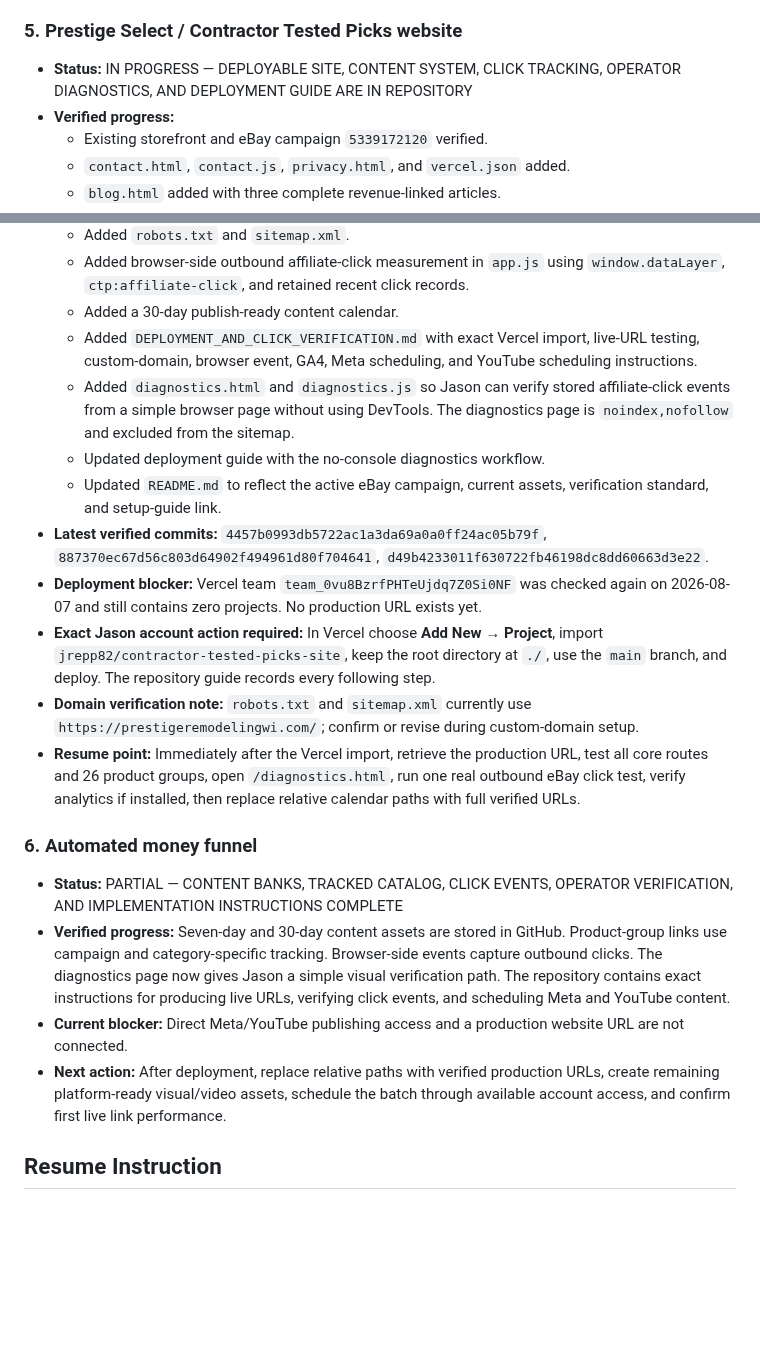
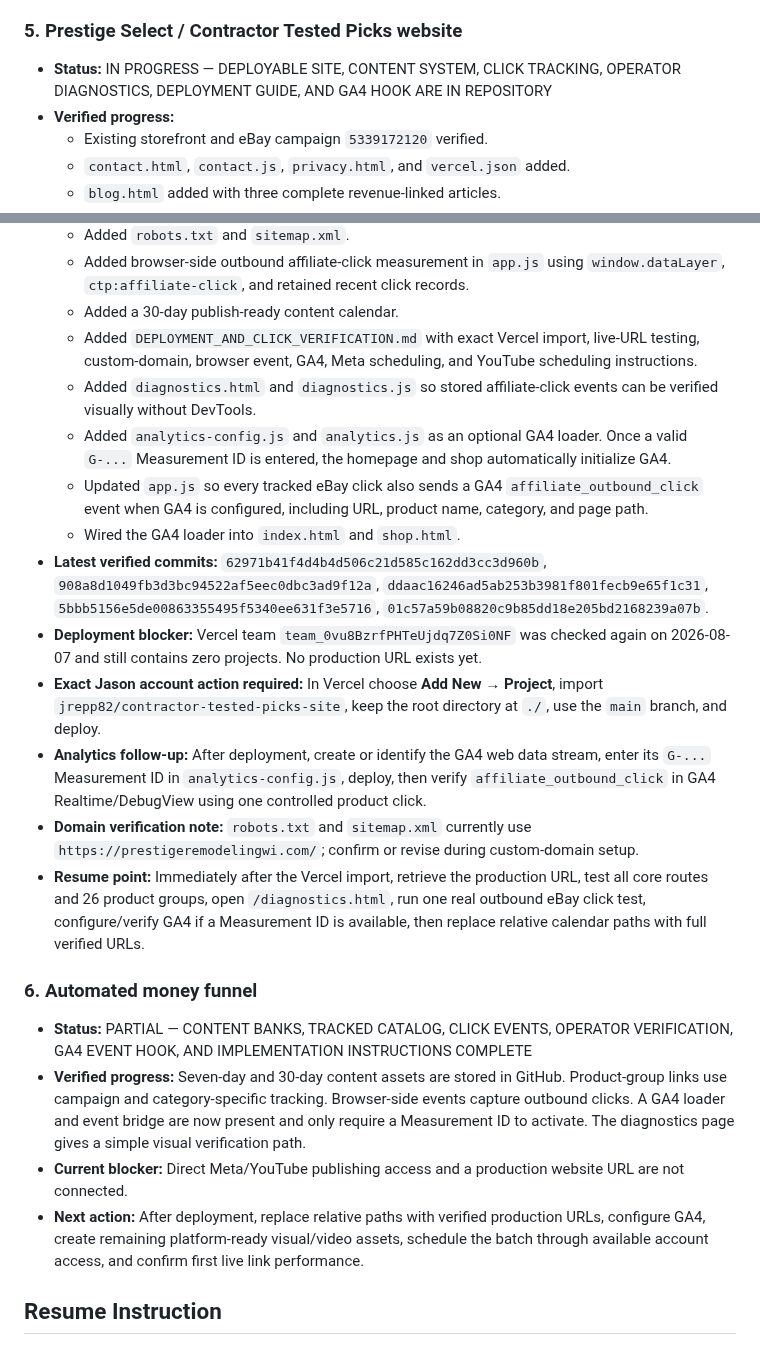
Before and after one commit to jrepp82/contractor-tested-picks-site, a Markdown page: CURRENT_EXECUTION_ORDER.md, 2 parts joined by grey strips. GitHub-like rendering; blank space fills up the shorter version.

Commit message:
Record GA4 integration progress and deployment blocker

```diff
--- a/CURRENT_EXECUTION_ORDER.md
+++ b/CURRENT_EXECUTION_ORDER.md
@@ -41,7 +41,7 @@ Do not create a new Jason checklist in place of doing the work. Jason-only actio
 - **Resume point:** Begin battery/charging checks and code-based diagnosis immediately when data is supplied.
 
 ### 5. Prestige Select / Contractor Tested Picks website
-- **Status:** IN PROGRESS — DEPLOYABLE SITE, CONTENT SYSTEM, CLICK TRACKING, OPERATOR DIAGNOSTICS, AND DEPLOYMENT GUIDE ARE IN REPOSITORY
+- **Status:** IN PROGRESS — DEPLOYABLE SITE, CONTENT SYSTEM, CLICK TRACKING, OPERATOR DIAGNOSTICS, DEPLOYMENT GUIDE, AND GA4 HOOK ARE IN REPOSITORY
 - **Verified progress:**
   - Existing storefront and eBay campaign `5339172120` verified.
   - `contact.html`, `contact.js`, `privacy.html`, and `vercel.json` added.
@@ -53,20 +53,22 @@ Do not create a new Jason checklist in place of doing the work. Jason-only actio
   - Added browser-side outbound affiliate-click measurement in `app.js` using `window.dataLayer`, `ctp:affiliate-click`, and retained recent click records.
   - Added a 30-day publish-ready content calendar.
   - Added `DEPLOYMENT_AND_CLICK_VERIFICATION.md` with exact Vercel import, live-URL testing, custom-domain, browser event, GA4, Meta scheduling, and YouTube scheduling instructions.
-  - Added `diagnostics.html` and `diagnostics.js` so Jason can verify stored affiliate-click events from a simple browser page without using DevTools. The diagnostics page is `noindex,nofollow` and excluded from the sitemap.
-  - Updated deployment guide with the no-console diagnostics workflow.
-  - Updated `README.md` to reflect the active eBay campaign, current assets, verification standard, and setup-guide link.
-- **Latest verified commits:** `4457b0993db5722ac1a3da69a0a0ff24ac05b79f`, `887370ec67d56c803d64902f494961d80f704641`, `d49b4233011f630722fb46198dc8dd60663d3e22`.
+  - Added `diagnostics.html` and `diagnostics.js` so stored affiliate-click events can be verified visually without DevTools.
+  - Added `analytics-config.js` and `analytics.js` as an optional GA4 loader. Once a valid `G-...` Measurement ID is entered, the homepage and shop automatically initialize GA4.
+  - Updated `app.js` so every tracked eBay click also sends a GA4 `affiliate_outbound_click` event when GA4 is configured, including URL, product name, category, and page path.
+  - Wired the GA4 loader into `index.html` and `shop.html`.
+- **Latest verified commits:** `62971b41f4d4b4d506c21d585c162dd3cc3d960b`, `908a8d1049fb3d3bc94522af5eec0dbc3ad9f12a`, `ddaac16246ad5ab253b3981f801fecb9e65f1c31`, `5bbb5156e5de00863355495f5340ee631f3e5716`, `01c57a59b08820c9b85dd18e205bd2168239a07b`.
 - **Deployment blocker:** Vercel team `team_0vu8BzrfPHTeUjdq7Z0Si0NF` was checked again on 2026-08-07 and still contains zero projects. No production URL exists yet.
-- **Exact Jason account action required:** In Vercel choose **Add New → Project**, import `jrepp82/contractor-tested-picks-site`, keep the root directory at `./`, use the `main` branch, and deploy. The repository guide records every following step.
+- **Exact Jason account action required:** In Vercel choose **Add New → Project**, import `jrepp82/contractor-tested-picks-site`, keep the root directory at `./`, use the `main` branch, and deploy.
+- **Analytics follow-up:** After deployment, create or identify the GA4 web data stream, enter its `G-...` Measurement ID in `analytics-config.js`, deploy, then verify `affiliate_outbound_click` in GA4 Realtime/DebugView using one controlled product click.
 - **Domain verification note:** `robots.txt` and `sitemap.xml` currently use `https://prestigeremodelingwi.com/`; confirm or revise during custom-domain setup.
-- **Resume point:** Immediately after the Vercel import, retrieve the production URL, test all core routes and 26 product groups, open `/diagnostics.html`, run one real outbound eBay click test, verify analytics if installed, then replace relative calendar paths with full verified URLs.
+- **Resume point:** Immediately after the Vercel import, retrieve the production URL, test all core routes and 26 product groups, open `/diagnostics.html`, run one real outbound eBay click test, configure/verify GA4 if a Measurement ID is available, then replace relative calendar paths with full verified URLs.
 
 ### 6. Automated money funnel
-- **Status:** PARTIAL — CONTENT BANKS, TRACKED CATALOG, CLICK EVENTS, OPERATOR VERIFICATION, AND IMPLEMENTATION INSTRUCTIONS COMPLETE
-- **Verified progress:** Seven-day and 30-day content assets are stored in GitHub. Product-group links use campaign and category-specific tracking. Browser-side events capture outbound clicks. The diagnostics page now gives Jason a simple visual verification path. The repository contains exact instructions for producing live URLs, verifying click events, and scheduling Meta and YouTube content.
+- **Status:** PARTIAL — CONTENT BANKS, TRACKED CATALOG, CLICK EVENTS, OPERATOR VERIFICATION, GA4 EVENT HOOK, AND IMPLEMENTATION INSTRUCTIONS COMPLETE
+- **Verified progress:** Seven-day and 30-day content assets are stored in GitHub. Product-group links use campaign and category-specific tracking. Browser-side events capture outbound clicks. A GA4 loader and event bridge are now present and only require a Measurement ID to activate. The diagnostics page gives a simple visual verification path.
 - **Current blocker:** Direct Meta/YouTube publishing access and a production website URL are not connected.
-- **Next action:** After deployment, replace relative paths with verified production URLs, create remaining platform-ready visual/video assets, schedule the batch through available account access, and confirm first live link performance.
+- **Next action:** After deployment, replace relative paths with verified production URLs, configure GA4, create remaining platform-ready visual/video assets, schedule the batch through available account access, and confirm first live link performance.
 
 ## Resume Instruction
 
```
